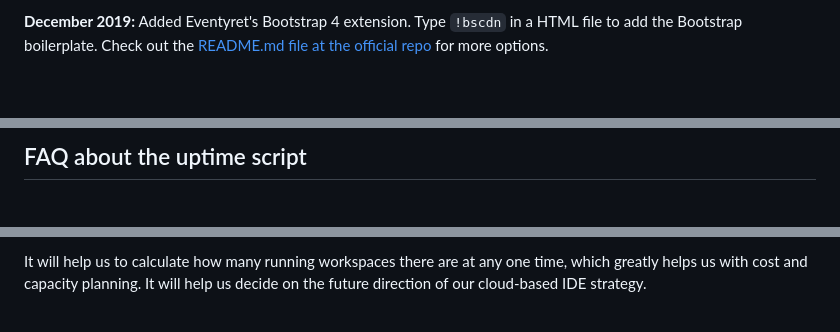
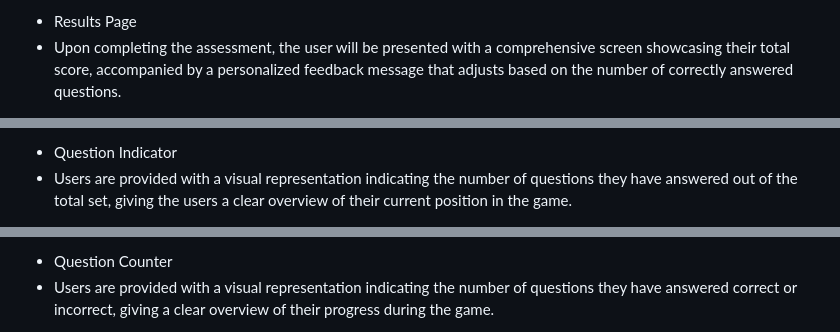
Before and after one commit to EVondrus/MushroomQuiz, a Markdown page: README.md, 3 parts joined by grey strips. Drawn GitHub-style; blank space fills up the shorter version.

```diff
--- a/README.md
+++ b/README.md
@@ -70,3 +93,4 @@ We continually tweak and adjust this template to help give you the best experien
 
-**December 2019:** Added Eventyret's Bootstrap 4 extension. Type `!bscdn` in a HTML file to add the Bootstrap boilerplate. Check out the <a href="https://github.com/Eventyret/vscode-bcdn" target="_blank">README.md file at the official repo</a> for more options.
+- Results Page
+ - Upon completing the assessment, the user will be presented with a comprehensive screen showcasing their total score, accompanied by a personalized feedback message that adjusts based on the number of correctly answered questions.
 
@@ -74,3 +98,4 @@ We continually tweak and adjust this template to help give you the best experien
 
-## FAQ about the uptime script
+- Question Indicator
+ - Users are provided with a visual representation indicating the number of questions they have answered out of the total set, giving the users a clear overview of their current position in the game.
 
@@ -78,3 +103,4 @@ We continually tweak and adjust this template to help give you the best experien
 
-It will help us to calculate how many running workspaces there are at any one time, which greatly helps us with cost and capacity planning. It will help us decide on the future direction of our cloud-based IDE strategy.
+- Question Counter
+ - Users are provided with a visual representation indicating the number of questions they have answered correct or incorrect, giving a clear overview of their progress during the game.
 
```
Also changed, not shown: other parts of README.md (+110 -53 lines).
